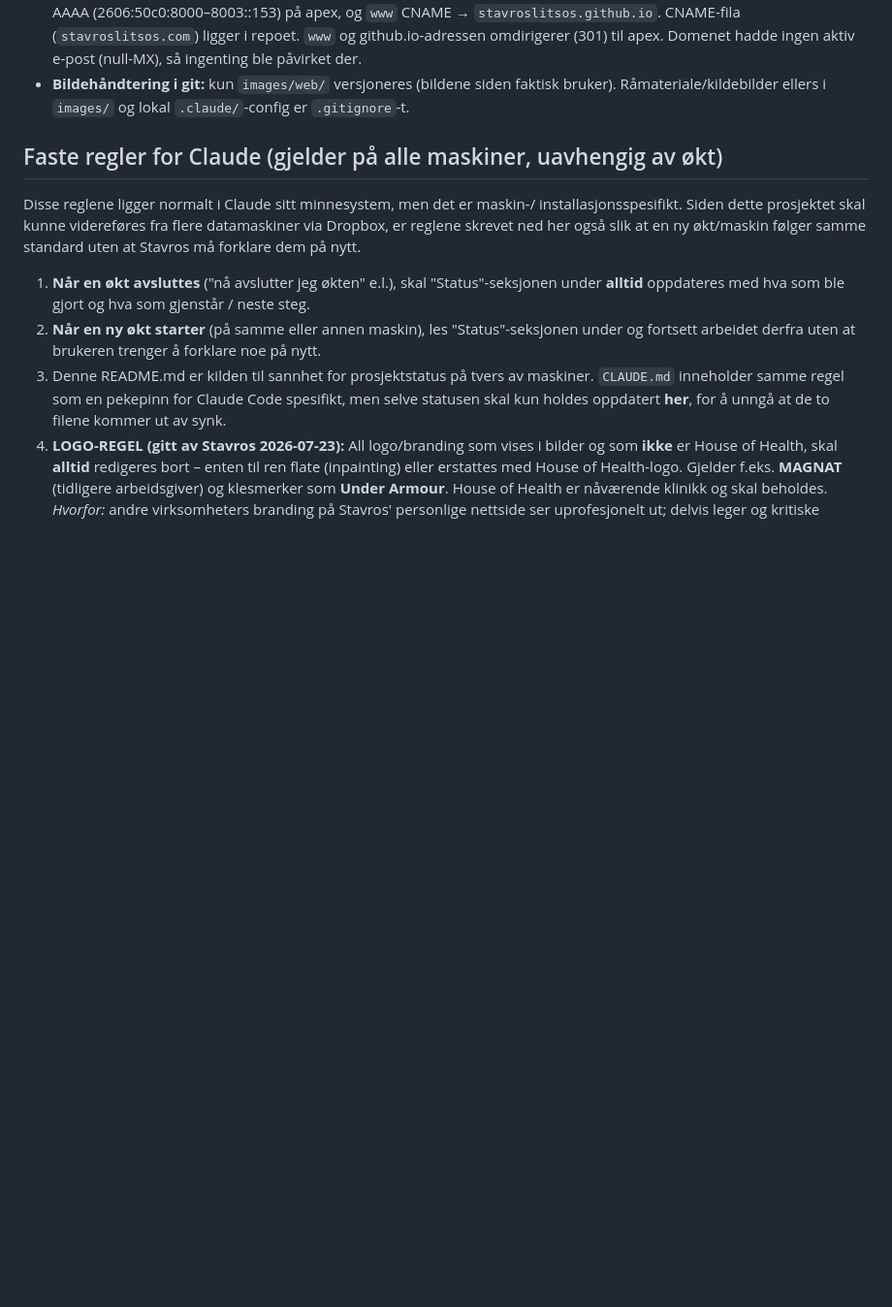
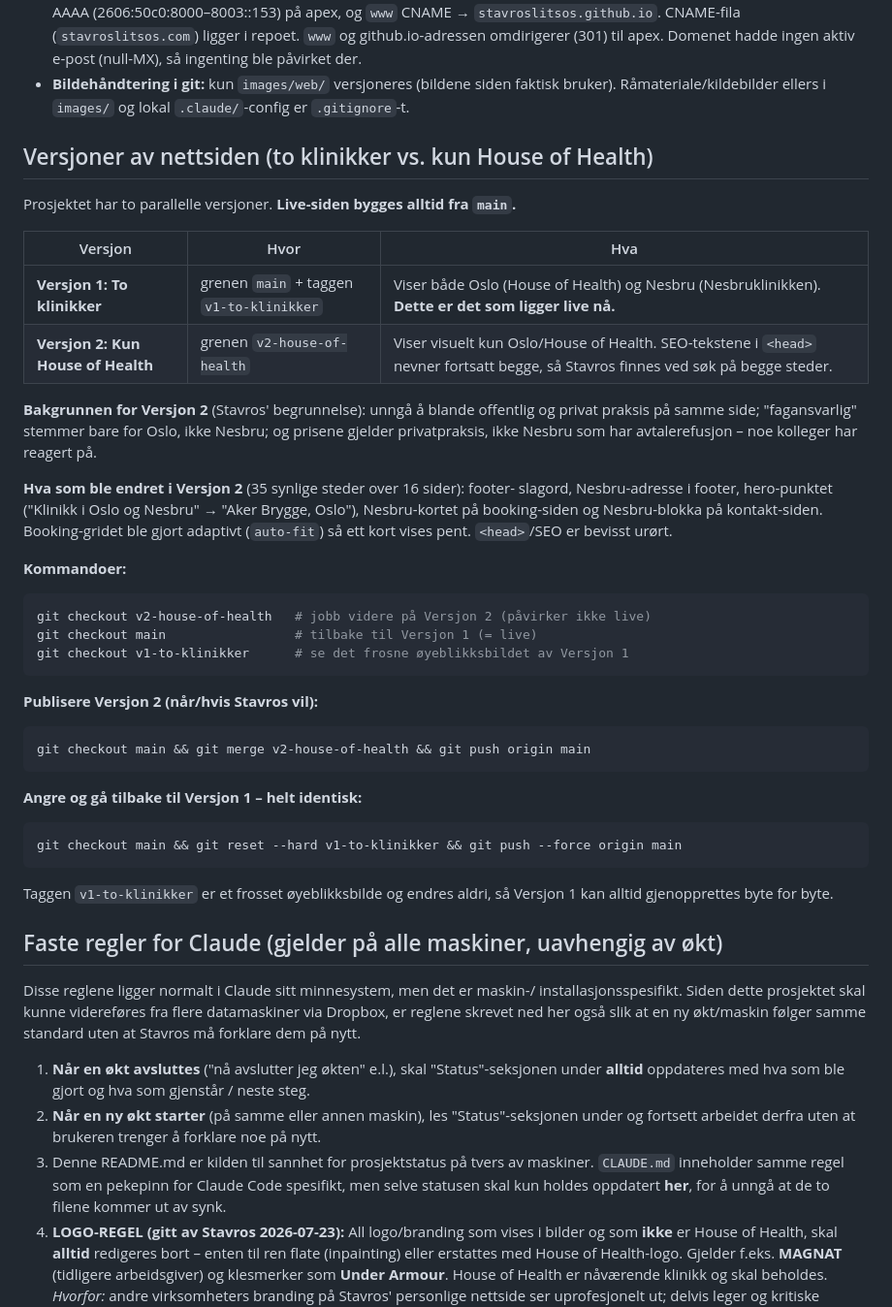
Before and after one commit to stavroslitsos/stavroslitsos.com, a Markdown page: README.md, the part around the change. Shown at 97% size. Rendered like a GitHub page; blank space fills up the shorter version.

Commit message:
Dokumenter to versjoner: v1 (to klinikker, live) og v2 (kun House of Health)
Co-Authored-By: Claude Fable 5 <noreply@anthropic.com>

````diff
--- a/README.md
+++ b/README.md
@@ -77,6 +77,46 @@ python3 -m http.server 8743
 - **Bildehåndtering i git:** kun `images/web/` versjoneres (bildene siden
   faktisk bruker). Råmateriale/kildebilder ellers i `images/` og lokal
   `.claude/`-config er `.gitignore`-t.
+
+## Versjoner av nettsiden (to klinikker vs. kun House of Health)
+
+Prosjektet har to parallelle versjoner. **Live-siden bygges alltid fra
+`main`.**
+
+| Versjon | Hvor | Hva |
+|---|---|---|
+| **Versjon 1: To klinikker** | grenen `main` + taggen `v1-to-klinikker` | Viser både Oslo (House of Health) og Nesbru (Nesbruklinikken). **Dette er det som ligger live nå.** |
+| **Versjon 2: Kun House of Health** | grenen `v2-house-of-health` | Viser visuelt kun Oslo/House of Health. SEO-tekstene i `<head>` nevner fortsatt begge, så Stavros finnes ved søk på begge steder. |
+
+**Bakgrunnen for Versjon 2** (Stavros' begrunnelse): unngå å blande offentlig
+og privat praksis på samme side; "fagansvarlig" stemmer bare for Oslo, ikke
+Nesbru; og prisene gjelder privatpraksis, ikke Nesbru som har avtalerefusjon –
+noe kolleger har reagert på.
+
+**Hva som ble endret i Versjon 2** (35 synlige steder over 16 sider): footer-
+slagord, Nesbru-adresse i footer, hero-punktet ("Klinikk i Oslo og Nesbru" →
+"Aker Brygge, Oslo"), Nesbru-kortet på booking-siden og Nesbru-blokka på
+kontakt-siden. Booking-gridet ble gjort adaptivt (`auto-fit`) så ett kort
+vises pent. `<head>`/SEO er bevisst urørt.
+
+**Kommandoer:**
+```bash
+git checkout v2-house-of-health   # jobb videre på Versjon 2 (påvirker ikke live)
+git checkout main                 # tilbake til Versjon 1 (= live)
+git checkout v1-to-klinikker      # se det frosne øyeblikksbildet av Versjon 1
+```
+
+**Publisere Versjon 2 (når/hvis Stavros vil):**
+```bash
+git checkout main && git merge v2-house-of-health && git push origin main
+```
+
+**Angre og gå tilbake til Versjon 1 – helt identisk:**
+```bash
+git checkout main && git reset --hard v1-to-klinikker && git push --force origin main
+```
+Taggen `v1-to-klinikker` er et frosset øyeblikksbilde og endres aldri, så
+Versjon 1 kan alltid gjenopprettes byte for byte.
 
 ## Faste regler for Claude (gjelder på alle maskiner, uavhengig av økt)
 
````
